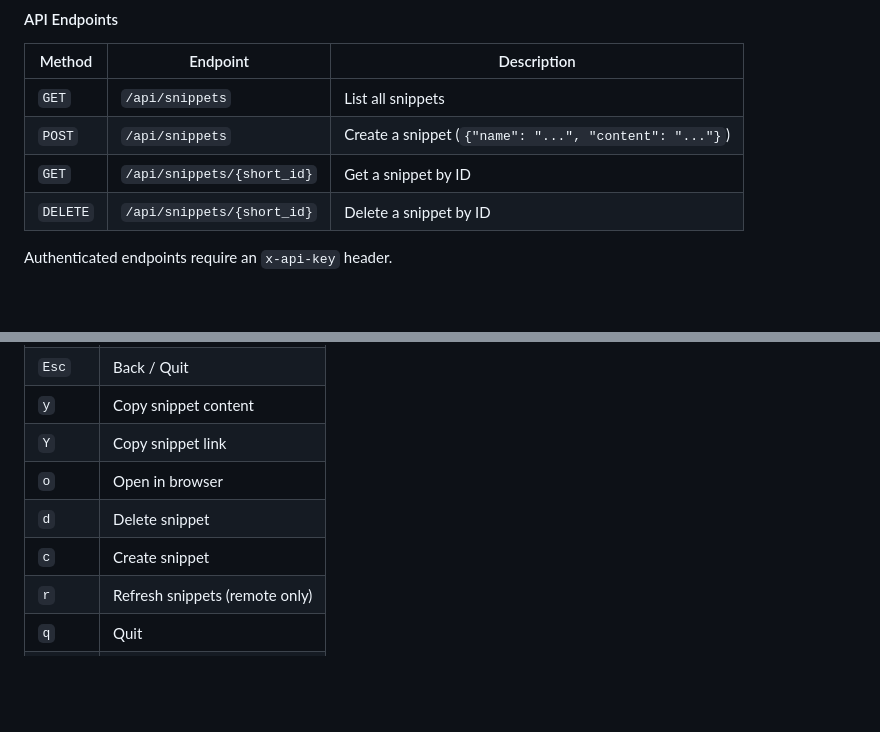
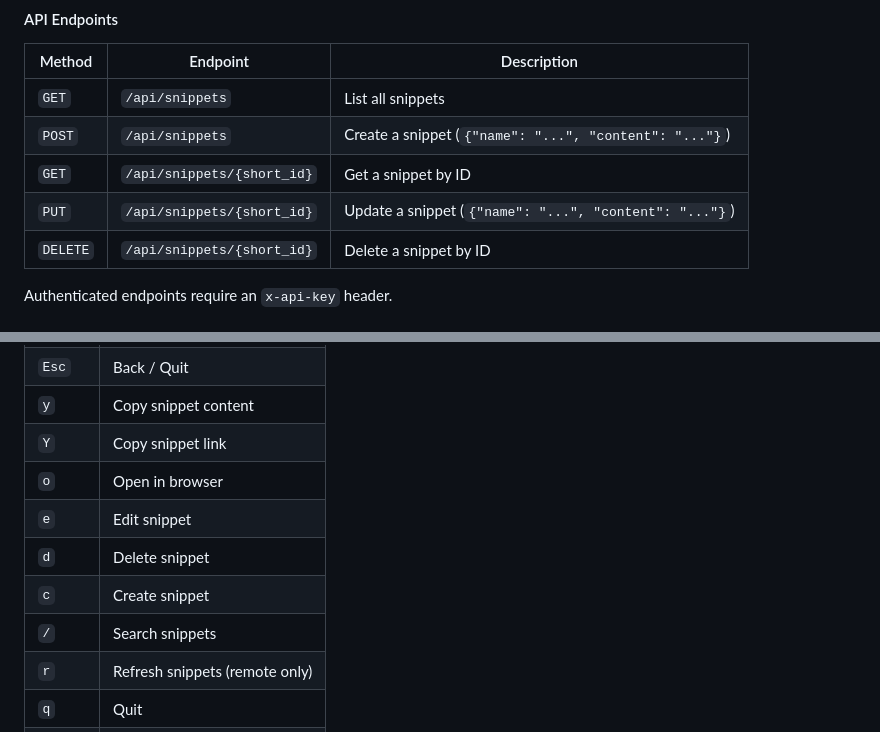
Before and after one commit to stevedylandev/sipp, a Markdown page: README.md, 2 parts joined by grey strips. Drawn GitHub-style; blank space fills up the shorter version.

Commit message:
chore: update readme

```diff
--- a/README.md
+++ b/README.md
@@ -96,6 +96,7 @@ The server stores snippets in a local `sipp.sqlite` SQLite database.
 | `GET` | `/api/snippets` | List all snippets |
 | `POST` | `/api/snippets` | Create a snippet (`{"name": "...", "content": "..."}`) |
 | `GET` | `/api/snippets/{short_id}` | Get a snippet by ID |
+| `PUT` | `/api/snippets/{short_id}` | Update a snippet (`{"name": "...", "content": "..."}`) |
 | `DELETE` | `/api/snippets/{short_id}` | Delete a snippet by ID |
 
 Authenticated endpoints require an `x-api-key` header.
@@ -130,8 +131,10 @@ While inside the TUI the following actions are available
 | `y` | Copy snippet content |
 | `Y` | Copy snippet link |
 | `o` | Open in browser |
+| `e` | Edit snippet |
 | `d` | Delete snippet |
 | `c` | Create snippet |
+| `/` | Search snippets |
 | `r` | Refresh snippets (remote only) |
 | `q` | Quit |
 | `?` | Toggle help |
```
